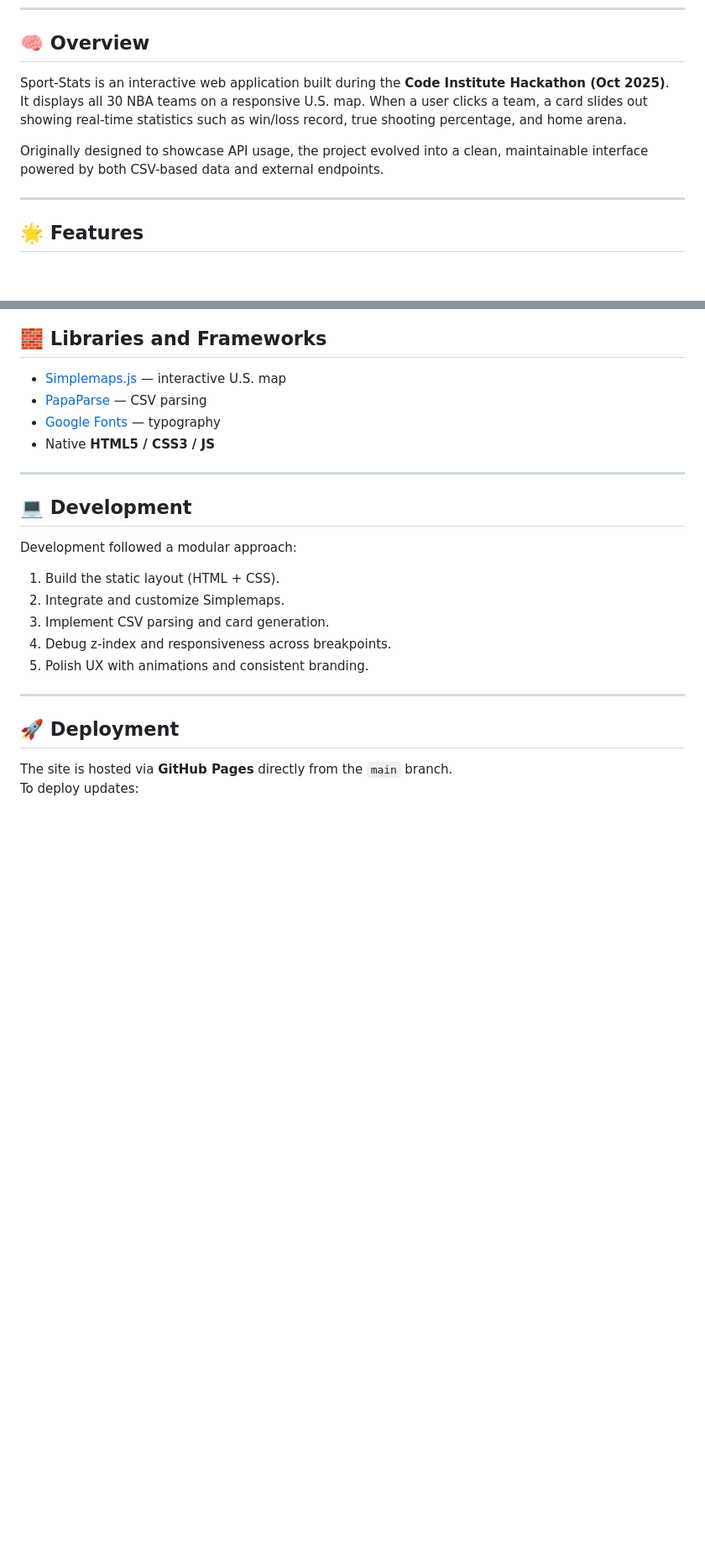
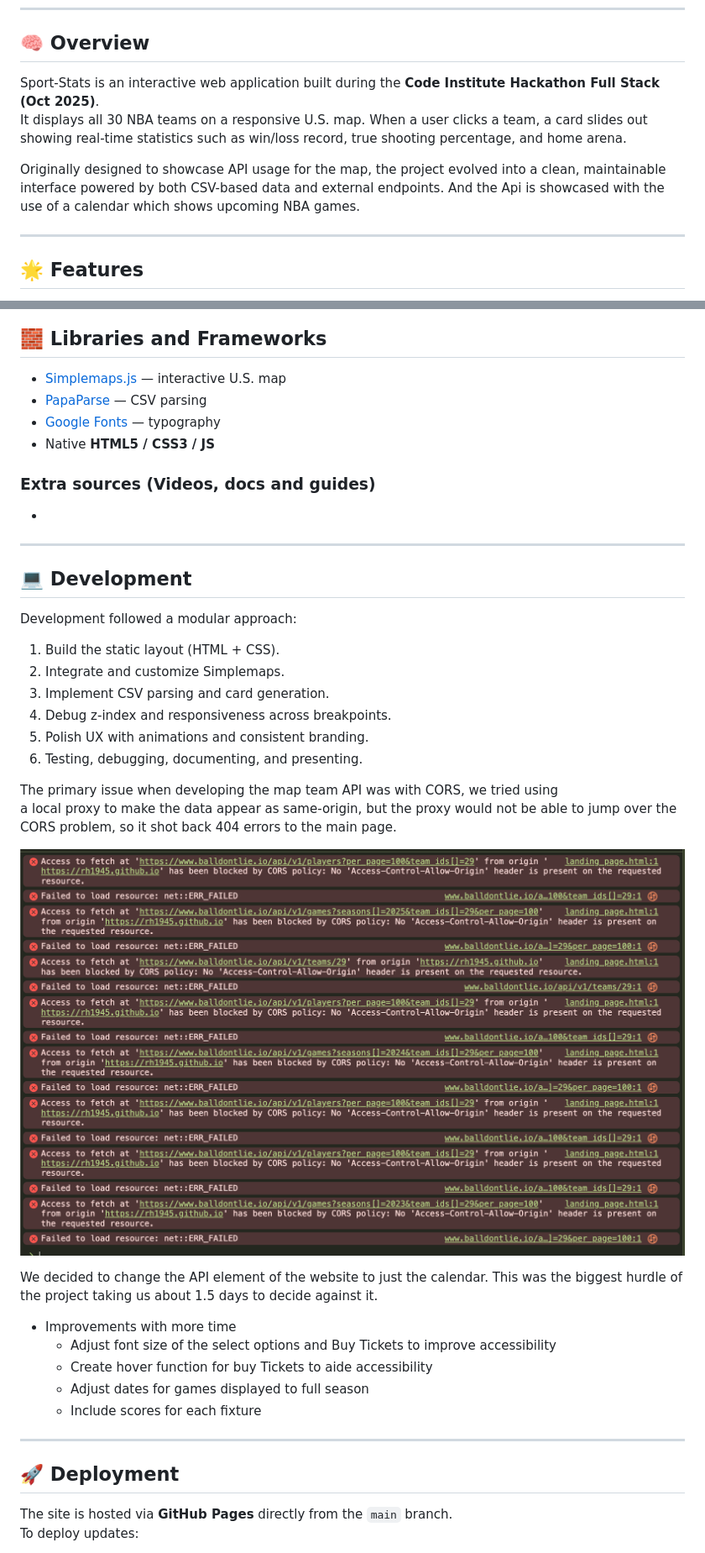
Before and after one commit to RH1945/sport-stats, a Markdown page: README.md, 2 parts joined by grey strips. Shown: that part at 84% size. Drawn GitHub-style; pictures changed too: assets/images/bugs-cors.png (added); blank space fills up the shorter version.

Commit message:
add more and more readme stuff

```diff
--- a/README.md
+++ b/README.md
@@ -41,10 +42,13 @@
 
 ## 🧠 Overview
 
-Sport-Stats is an interactive web application built during the **Code Institute Hackathon (Oct 2025)**.
-It displays all 30 NBA teams on a responsive U.S. map. When a user clicks a team, a card slides out showing real-time statistics such as win/loss record, true shooting percentage, and home arena.
+Sport-Stats is an interactive web application built during the **Code Institute Hackathon Full Stack (Oct 2025)**.
+It displays all 30 NBA teams on a responsive U.S. map. When a user clicks a team, a card slides out showing real-time
+statistics such as win/loss record, true shooting percentage, and home arena.
 
-Originally designed to showcase API usage, the project evolved into a clean, maintainable interface powered by both CSV-based data and external endpoints.
+Originally designed to showcase API usage for the map, the project evolved into a clean, maintainable interface powered
+by both CSV-based data and external endpoints. And the Api is showcased with the use of a calendar which shows upcoming
+NBA games.
 
 ---
 
@@ -180,6 +185,9 @@ Commit history was kept descriptive to ensure clarity during the hackathon.
 - [Google Fonts](https://fonts.google.com/) — typography
 - Native **HTML5 / CSS3 / JS**
 
+### Extra sources (Videos, docs and guides)
+-
+
 ---
 
 ## 💻 Development
@@ -190,6 +198,24 @@ Development followed a modular approach:
 3. Implement CSV parsing and card generation.
 4. Debug z-index and responsiveness across breakpoints.
 5. Polish UX with animations and consistent branding.
+6. Testing, debugging, documenting, and presenting.
+
+
+
+The primary issue when developing the map team API was with CORS, we tried using
+a local proxy to make the data appear as same-origin, but the proxy would not be able
+to jump over the CORS problem, so it shot back 404 errors to the main page.
+
+![bugs-cors](assets/images/bugs-cors.png)
+
+We decided to change the API element of the website to just the calendar. This was the biggest hurdle of the project
+taking us about 1.5 days to decide against it.
+* Improvements with more time
+  - Adjust font size of the select options and Buy Tickets to improve accessibility
+  - Create hover function for buy Tickets to aide accessibility
+  - Adjust dates for games displayed to full season
+  - Include scores for each fixture
+
 
 ---
 
```
Also changed, not shown: other parts of README.md (+24 -13 lines), img.png (added).
